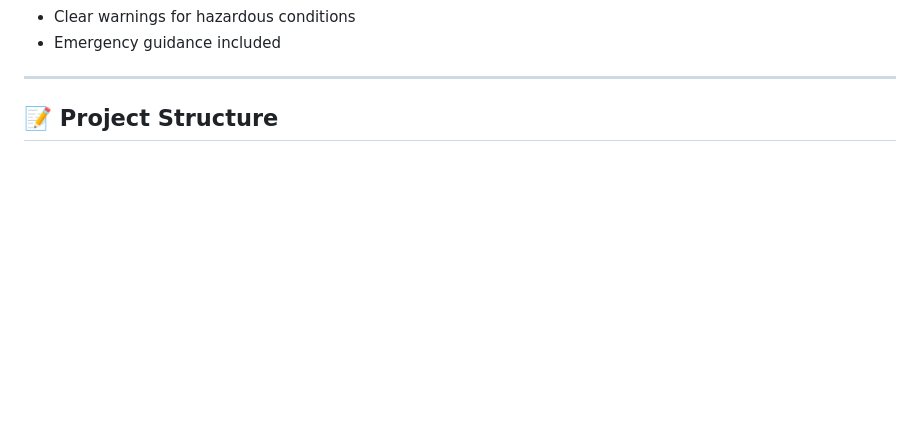
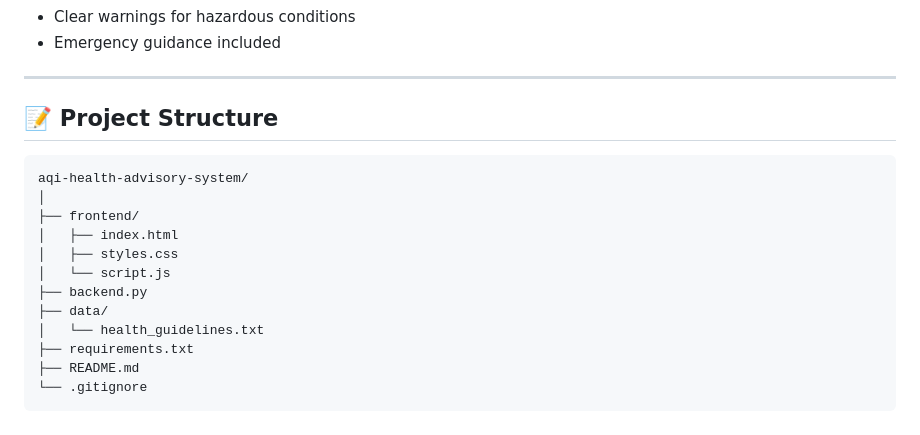
Before and after one commit to oNk2r/air-quality-early-warning-ai, a Markdown page: README.md, the part around one of its changes. Rendered like a GitHub page; blank space fills up the shorter version.

Commit message:
updated
Updated architecture section and added project structure.

````diff
--- a/README.md
+++ b/README.md
@@ -160,3 +159,17 @@ Display: Color-coded, categorized advisory
 ---
 
 ## 📝 Project Structure
+```
+aqi-health-advisory-system/
+│
+├── frontend/
+│   ├── index.html
+│   ├── styles.css
+│   └── script.js
+├── backend.py
+├── data/
+│   └── health_guidelines.txt
+├── requirements.txt
+├── README.md
+└── .gitignore
+```
````
Also changed, not shown: other parts of README.md (+7 -8 lines).
